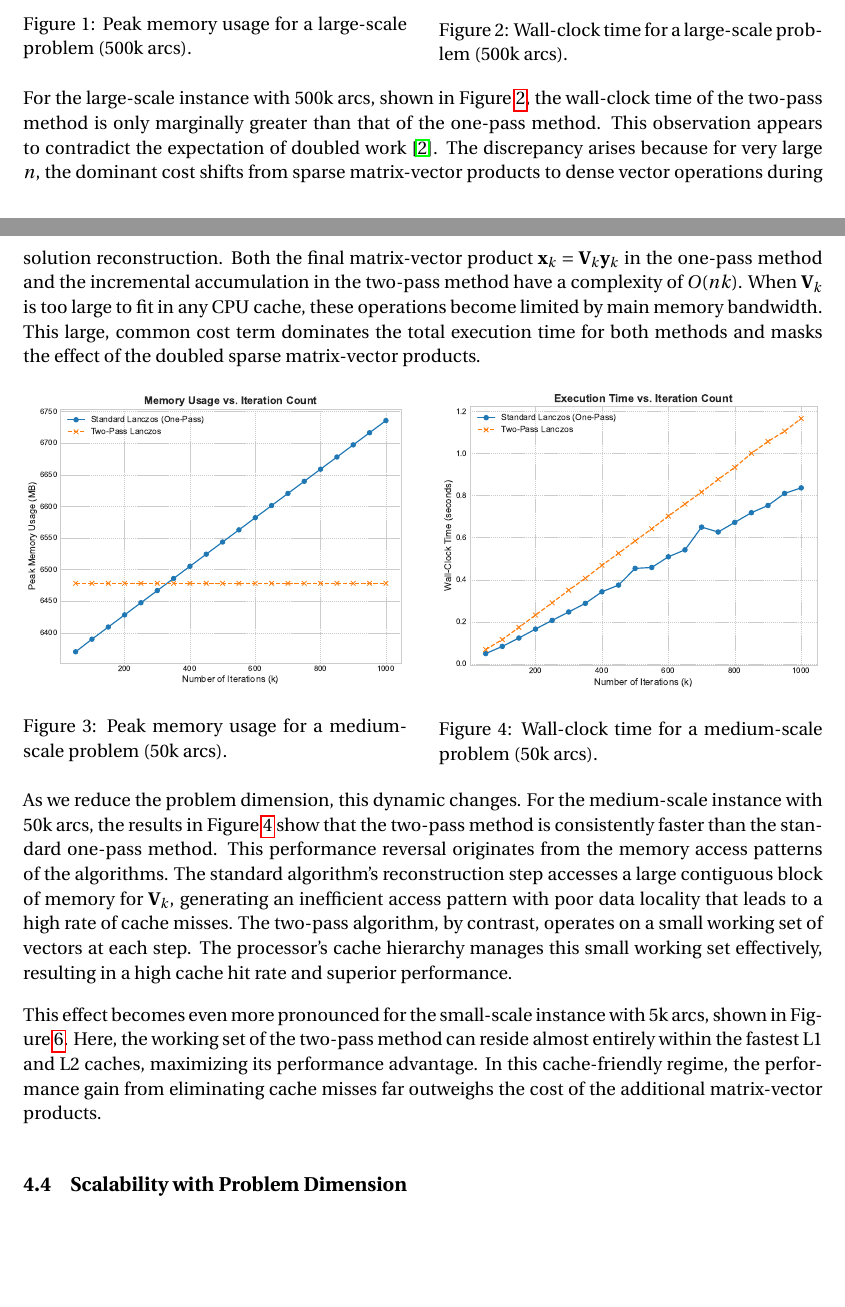
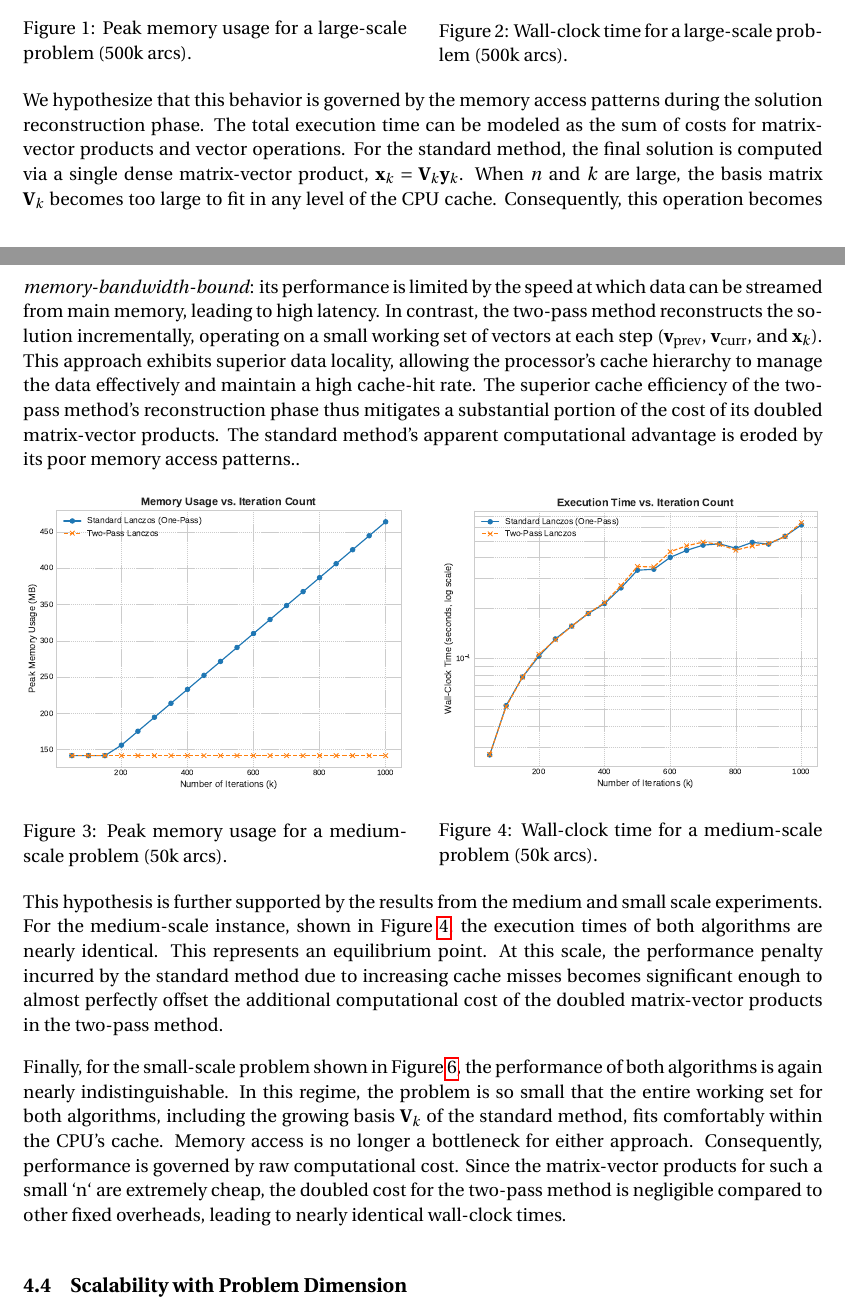
Before and after one commit to lukefleed/two-pass-lanczos, a LaTeX paper (tex/report.tex): two parts of pages 12 and 13 of 20, joined at a grey line, cut so that both start at the same text, the shorter picture padded with empty space. The pictures show the PDF file tex/report.pdf that the author committed with the source.

Commit message:
Enhance plot readability by updating y-axis label to include log scale and adjusting plot settings; update references in report for new image paths.

```diff
--- a/tex/report.tex
+++ b/tex/report.tex
@@ -368,55 +368,55 @@ A closer analysis of Figure \ref{fig:medium_scale_memory}, however, reveals a su
     \centering
     \begin{minipage}{0.48\textwidth}
         \centering
-        \includegraphics[width=\linewidth]{../results/images/arcs500k_rho3_memory.pdf}
+        \includegraphics[width=\linewidth]{../results/images/tradeoff_arcs500k_rho3_memory.pdf}
         \caption{Peak memory usage for a large-scale problem (500k arcs).}
         \label{fig:large_scale_memory}
     \end{minipage}\hfill
     \begin{minipage}{0.48\textwidth}
         \centering
-        \includegraphics[width=\linewidth]{../results/images/arcs500k_rho3_time.pdf}
+        \includegraphics[width=\linewidth]{../results/images/tradeoff_arcs500k_rho3_time.pdf}
         \caption{Wall-clock time for a large-scale problem (500k arcs).}
         \label{fig:large_scale_time}
     \end{minipage}
 \end{figure}
 
-For the large-scale instance with 500k arcs, shown in Figure \ref{fig:large_scale_time}, the wall-clock time of the two-pass method is only marginally greater than that of the one-pass method. This observation appears to contradict the expectation of doubled work \cite{frommer2008matrix}. The discrepancy arises because for very large $n$, the dominant cost shifts from sparse matrix-vector products to dense vector operations during solution reconstruction. Both the final matrix-vector product $\mathbf{x}_k = \mathbf{V}_k \mathbf{y}_k$ in the one-pass method and the incremental accumulation in the two-pass method have a complexity of $O(nk)$. When $\mathbf{V}_k$ is too large to fit in any CPU cache, these operations become limited by main memory bandwidth. This large, common cost term dominates the total execution time for both methods and masks the effect of the doubled sparse matrix-vector products.
+We hypothesize that this behavior is governed by the memory access patterns during the solution reconstruction phase. The total execution time can be modeled as the sum of costs for matrix-vector products and vector operations. For the standard method, the final solution is computed via a single dense matrix-vector product, $\mathbf{x}_k = \mathbf{V}_k \mathbf{y}_k$. When $n$ and $k$ are large, the basis matrix $\mathbf{V}_k$ becomes too large to fit in any level of the CPU cache. Consequently, this operation becomes \emph{memory-bandwidth-bound}: its performance is limited by the speed at which data can be streamed from main memory, leading to high latency. In contrast, the two-pass method reconstructs the solution incrementally, operating on a small working set of vectors at each step ($\mathbf{v}_{\text{prev}}$, $\mathbf{v}_{\text{curr}}$, and $\mathbf{x}_k$). This approach exhibits superior data locality, allowing the processor's cache hierarchy to manage the data effectively and maintain a high cache-hit rate. The superior cache efficiency of the two-pass method's reconstruction phase thus mitigates a substantial portion of the cost of its doubled matrix-vector products. The standard method's apparent computational advantage is eroded by its poor memory access patterns..
 
 \begin{figure}[ht!]
     \centering
     \begin{minipage}{0.48\textwidth}
         \centering
-        \includegraphics[width=\linewidth]{../results/images/arcs50k_rho3_memory.pdf}
+        \includegraphics[width=\linewidth]{../results/images/tradeoff_arcs50k_rho3_memory.pdf}
         \caption{Peak memory usage for a medium-scale problem (50k arcs).}
         \label{fig:medium_scale_memory}
     \end{minipage}\hfill
     \begin{minipage}{0.48\textwidth}
         \centering
-        \includegraphics[width=\linewidth]{../results/images/arcs50k_rho3_time.pdf}
+        \includegraphics[width=\linewidth]{../results/images/tradeoff_arcs50k_rho3_time.pdf}
         \caption{Wall-clock time for a medium-scale problem (50k arcs).}
         \label{fig:medium_scale_time}
     \end{minipage}
 \end{figure}
 
-As we reduce the problem dimension, this dynamic changes. For the medium-scale instance with 50k arcs, the results in Figure \ref{fig:medium_scale_time} show that the two-pass method is consistently faster than the standard one-pass method. This performance reversal originates from the memory access patterns of the algorithms. The standard algorithm's reconstruction step accesses a large contiguous block of memory for $\mathbf{V}_k$, generating an inefficient access pattern with poor data locality that leads to a high rate of cache misses. The two-pass algorithm, by contrast, operates on a small working set of vectors at each step. The processor's cache hierarchy manages this small working set effectively, resulting in a high cache hit rate and superior performance.
+This hypothesis is further supported by the results from the medium and small scale experiments. For the medium-scale instance, shown in Figure \ref{fig:medium_scale_time}, the execution times of both algorithms are nearly identical. This represents an equilibrium point. At this scale, the performance penalty incurred by the standard method due to increasing cache misses becomes significant enough to almost perfectly offset the additional computational cost of the doubled matrix-vector products in the two-pass method.
 
 \begin{figure}[ht!]
     \centering
     \begin{minipage}{0.48\textwidth}
         \centering
-        \includegraphics[width=\linewidth]{../results/images/arcs5k_rho3_memory.pdf}
+        \includegraphics[width=\linewidth]{../results/images/tradeoff_arcs5k_rho3_memory.pdf}
         \caption{Peak memory usage for a small-scale problem (5k arcs).}
         \label{fig:small_scale_memory}
     \end{minipage}\hfill
     \begin{minipage}{0.48\textwidth}
         \centering
-        \includegraphics[width=\linewidth]{../results/images/arcs5k_rho3_time.pdf}
+        \includegraphics[width=\linewidth]{../results/images/tradeoff_arcs5k_rho3_time.pdf}
         \caption{Wall-clock time for a small-scale problem (5k arcs).}
         \label{fig:small_scale_time}
     \end{minipage}
 \end{figure}
 
-This effect becomes even more pronounced for the small-scale instance with 5k arcs, shown in Figure \ref{fig:small_scale_time}. Here, the working set of the two-pass method can reside almost entirely within the fastest L1 and L2 caches, maximizing its performance advantage. In this cache-friendly regime, the performance gain from eliminating cache misses far outweighs the cost of the additional matrix-vector products.
+Finally, for the small-scale problem shown in Figure \ref{fig:small_scale_time}, the performance of both algorithms is again nearly indistinguishable. In this regime, the problem is so small that the entire working set for both algorithms, including the growing basis $\mathbf{V}_k$ of the standard method, fits comfortably within the CPU's cache. Memory access is no longer a bottleneck for either approach. Consequently, performance is governed by raw computational cost. Since the matrix-vector products for such a small `n` are extremely cheap, the doubled cost for the two-pass method is negligible compared to other fixed overheads, leading to nearly identical wall-clock times.
 
 \subsection{Scalability with Problem Dimension}
 \label{sec:exp_scalability}
```
Also changed, not shown: results/images/tradeoff_arcs500k_rho3_memory.pdf, results/images/tradeoff_arcs500k_rho3_time.pdf, results/images/tradeoff_arcs50k_rho3_memory.pdf, results/images/tradeoff_arcs50k_rho3_time.pdf, results/images/tradeoff_arcs5k_rho3_memory.pdf, results/images/tradeoff_arcs5k_rho3_time.pdf, tex/report.pdf, tex/report.tex (8 more changed lines), 1 other file.
